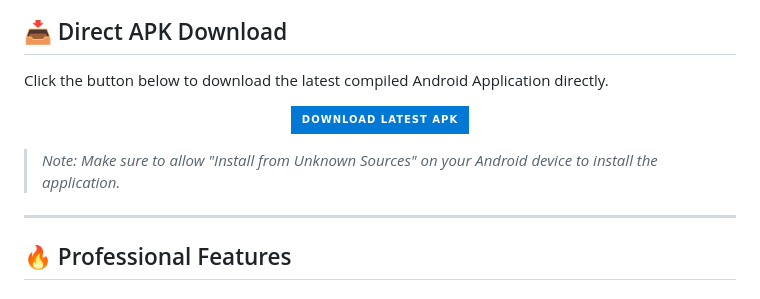
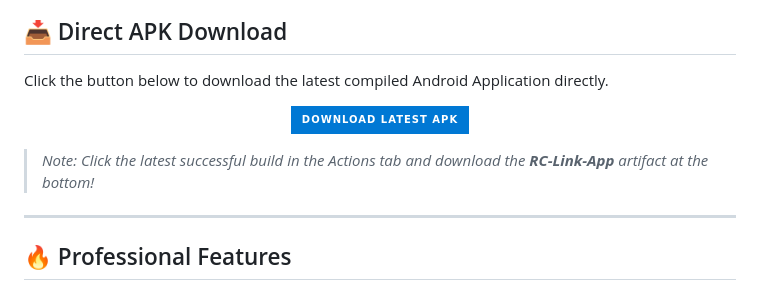
Before and after one commit to Ankitsatnami/RC-Link, a Markdown page: README.md, the part around one of its changes. Rendered like a GitHub page; badges without logos.

Commit message:
Update APK link to point to Actions tab

```diff
--- a/README.md
+++ b/README.md
@@ -48,7 +48,7 @@ Click the button below to download the latest compiled Android Application direc
   </a>
 </p>
 
-> *Note: Make sure to allow "Install from Unknown Sources" on your Android device to install the application.*
+> *Note: Click the latest successful build in the Actions tab and download the **RC-Link-App** artifact at the bottom!*
 
 ---
 
```
Also changed, not shown: other parts of README.md (+1 -1 lines).
